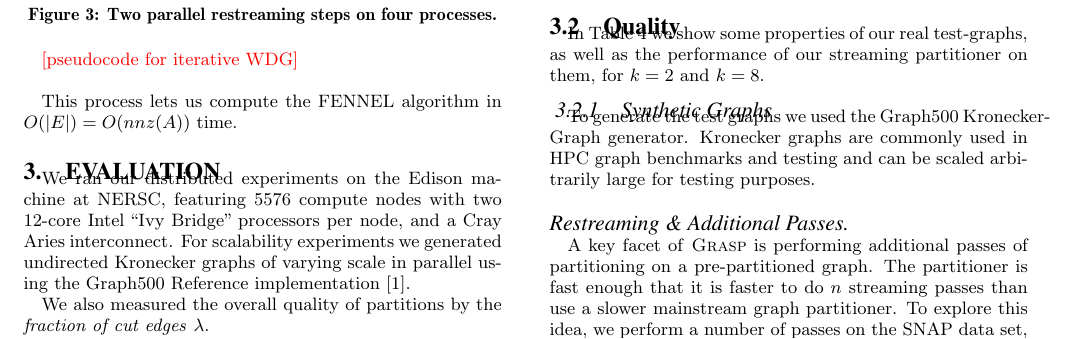
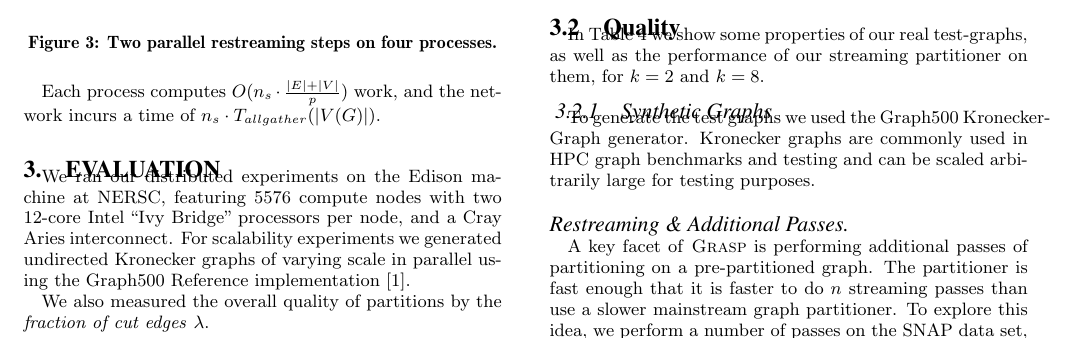
Before and after one commit to cjbattagl/graphpart, a LaTeX paper (kdd_workshop_paper/kdd15_workshop_main.tex, which reads kdd_workshop_paper/002methodology.tex): part of page 3 of 7, cut so that both start at the same text. Compiled offline with pdfLaTeX.

Commit message:
brushed up methodology

```diff
--- a/kdd_workshop_paper/002methodology.tex
+++ b/kdd_workshop_paper/002methodology.tex
@@ -59,19 +58,4 @@ This method is illustrated graphically in Fig.~\ref{fig:restream}.
   \caption{Two parallel restreaming steps on four processes.}
 \end{figure}
 
-
-\todo{pseudocode for iterative WDG}\\
-
-
-% \subsection{Features}
-% Our implementation can read graphs in three formats (Harwell-Boeing, Matlab, and Matrix-Market Formats).
-% This allows us to read in the entire SNAP graph archive~\cite{Leskovec-data}.
-% It can read in symmetric (undirected) and unsymmetric (directed) graphs.
-% Once the graph is read in, we convert it from unordered triplet format to Compressed Sparse Row format, which allows us to iterate through the neighbor list of any node in linear time, as well as compute the degree of any node in constant time.
-
-% Once we have our graph stored as a matrix in CSR form, we can perform a simulation of streaming $k-$partitioning.
-% First we generate the traversal order of the graph (a random vertex order, which we generate using a Knuth Shuffle).
-% We maintain a data structure that contains the assignment of every assigned vertex to its partition.
-% Thus, for a given vertex, we can compute the number of edges from that vertex to each partition by iterating over each edge incident to the vertex.
-% We also maintain a running total of vertices in each partition.
-This process lets us compute the FENNEL algorithm in $O(|E|)=O(nnz(A))$ time.
+Each process computes $O(\numrestreamsparm \cdot \frac{|E|+|V|}{p})$ work, and the network incurs a time of $\numrestreamsparm \cdot T_{allgather}(|V(G)|)$.
```
Also changed, not shown: kdd_workshop_paper/001intro.tex (+2 -4 lines), kdd_workshop_paper/002methodology.tex (1 more changed lines).
